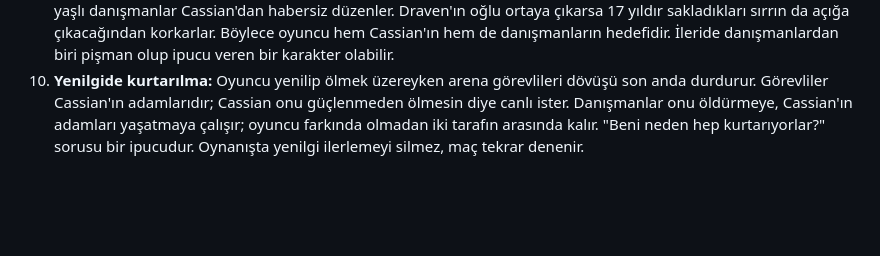
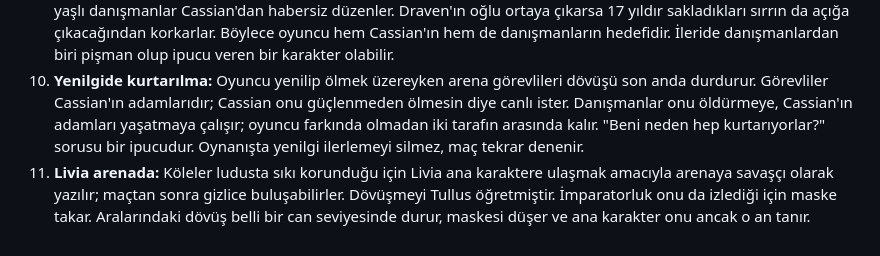
Before and after one commit to benasaf455-stack/Emir-asaf-Mescio-lu, a Markdown page: hikaye/kararlar.md, the part around the change. Drawn GitHub-style; blank space fills up the shorter version.

Commit message:
Livia'nın arenada maskeli olma kararını ekle, akışı güncelle
Co-Authored-By: Claude Opus 5.5 <noreply@anthropic.com>
Claude-Session: https://claude.ai/code/session_012awjuJgbq8eTS2BL9cYx5j

```diff
--- a/hikaye/kararlar.md
+++ b/hikaye/kararlar.md
@@ -25,3 +25,4 @@
 8. **Anne:** Bilerek açık bırakıldı. Sona ya da devam oyununa saklanan bir sır.
 9. **Ayarlanmış maçlar:** Oyuncuyu öldürmek için ayarlanan maçları Cassian değil, Valerius döneminin gerçeğini bilen yaşlı danışmanlar Cassian'dan habersiz düzenler. Draven'ın oğlu ortaya çıkarsa 17 yıldır sakladıkları sırrın da açığa çıkacağından korkarlar. Böylece oyuncu hem Cassian'ın hem de danışmanların hedefidir. İleride danışmanlardan biri pişman olup ipucu veren bir karakter olabilir.
 10. **Yenilgide kurtarılma:** Oyuncu yenilip ölmek üzereyken arena görevlileri dövüşü son anda durdurur. Görevliler Cassian'ın adamlarıdır; Cassian onu güçlenmeden ölmesin diye canlı ister. Danışmanlar onu öldürmeye, Cassian'ın adamları yaşatmaya çalışır; oyuncu farkında olmadan iki tarafın arasında kalır. "Beni neden hep kurtarıyorlar?" sorusu bir ipucudur. Oynanışta yenilgi ilerlemeyi silmez, maç tekrar denenir.
+11. **Livia arenada:** Köleler ludusta sıkı korunduğu için Livia ana karaktere ulaşmak amacıyla arenaya savaşçı olarak yazılır; maçtan sonra gizlice buluşabilirler. Dövüşmeyi Tullus öğretmiştir. İmparatorluk onu da izlediği için maske takar. Aralarındaki dövüş belli bir can seviyesinde durur, maskesi düşer ve ana karakter onu ancak o an tanır.
```
Also changed, not shown: hikaye/oynanis-akisi.md (+2 -2 lines).
